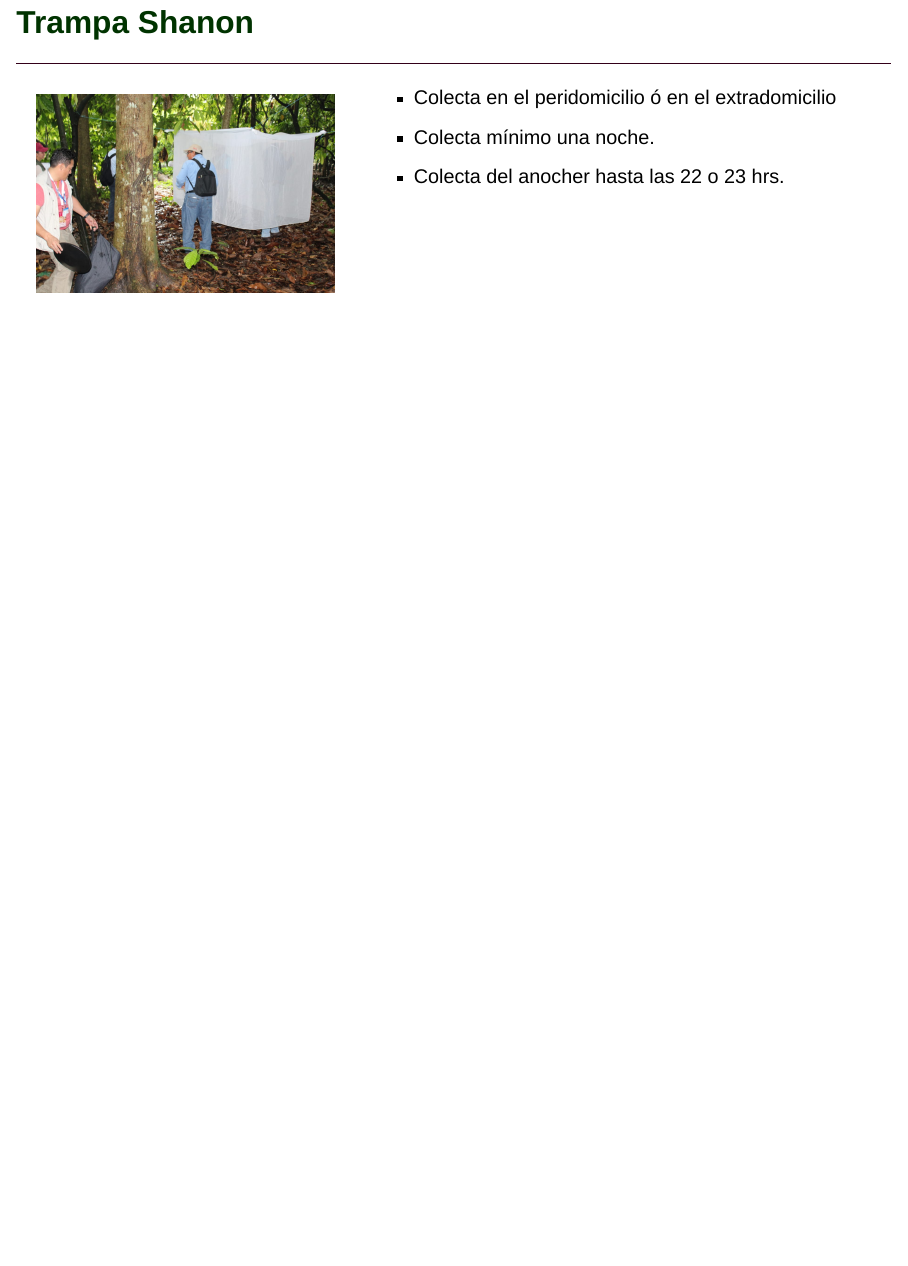
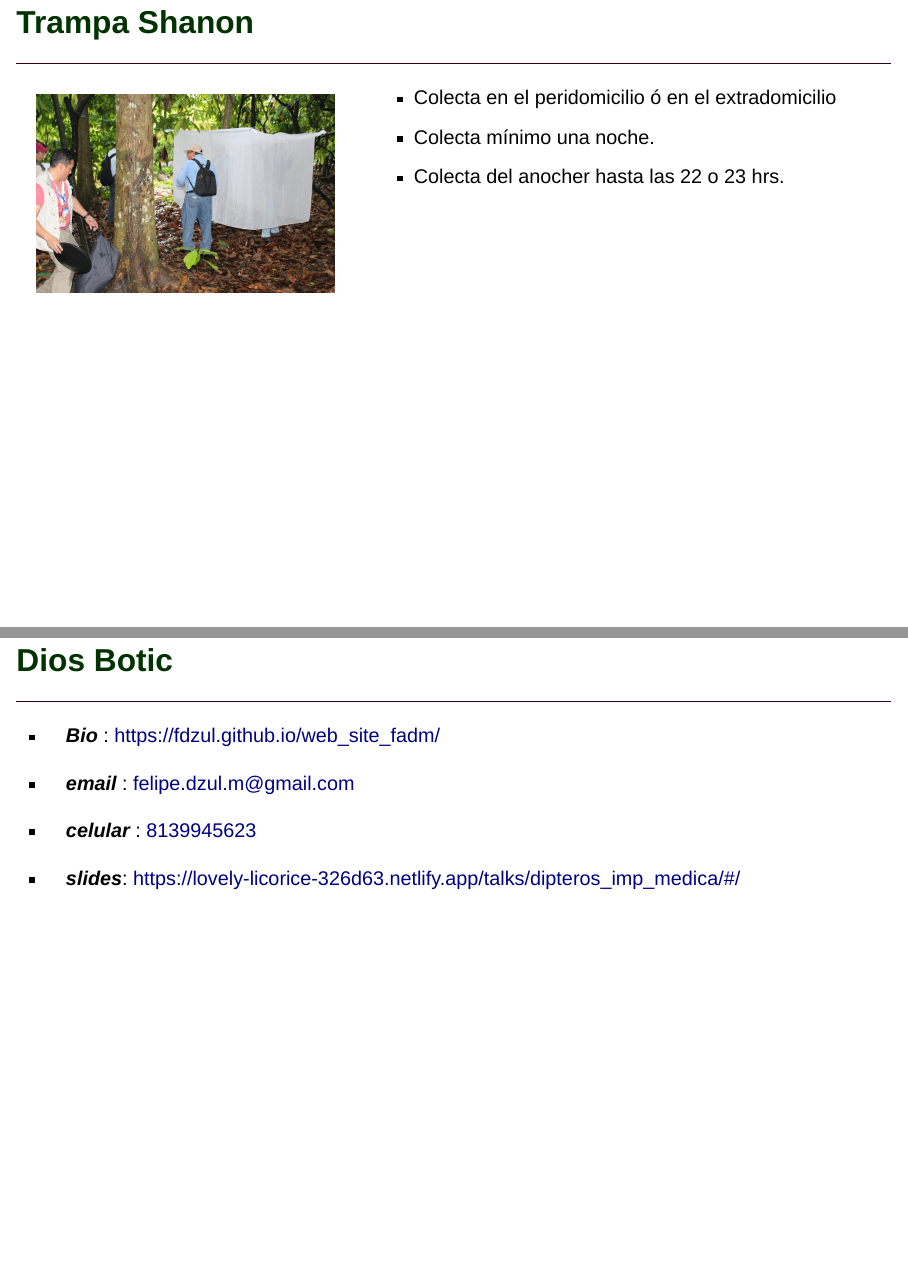
Before and after one commit to fdzul/ssa_puebla_talks, a Quarto document (talks/dipteros_imp_medica/index.qmd): page 17 of 17 before the commit and pages 17 and 18 of 18 after it, the two joined at a grey line. Rendered offline with R 4.5, knitr and Pandoc in place of Quarto, with nearby package versions; drawn as Slidy slides in place of the format the file asks for.

Commit message:
This commit update the talk

```diff
--- a/talks/dipteros_imp_medica/index.qmd
+++ b/talks/dipteros_imp_medica/index.qmd
@@ -4,7 +4,7 @@ format:
     #theme: ["theme/q-theme.scss"]
     slide-number: c/t
     logo: "https://salud.yucatan.gob.mx/files/get/2889?v=1669754780"
-    footer: "[github.com/fdzul](https://lovely-licorice-326d63.netlify.app/talks/irs/#/)"
+    footer: "[github.com/fdzul](https://lovely-licorice-326d63.netlify.app/talks/dipteros_imp_medica)"
     center-title-slide: true
 highlight-style: a11y
 ---
@@ -151,3 +151,15 @@ highlight-style: a11y
 :::
 
 ::::
+
+
+## [Dios Botic]{style="color:#003300;"}
+<hr style="height:2px;border-width:0;color:#330019;background-color:#330019">
+
+-   ***Bio*** : https://fdzul.github.io/web_site_fadm/
+
+-   ***email*** : [felipe.dzul.m\@gmail.com]()
+
+-   ***celular*** : [8139945623]()
+
+-   ***slides***: https://lovely-licorice-326d63.netlify.app/talks/dipteros_imp_medica/#/
```
Also changed, not shown: talks/dipteros_imp_medica/index.html.
